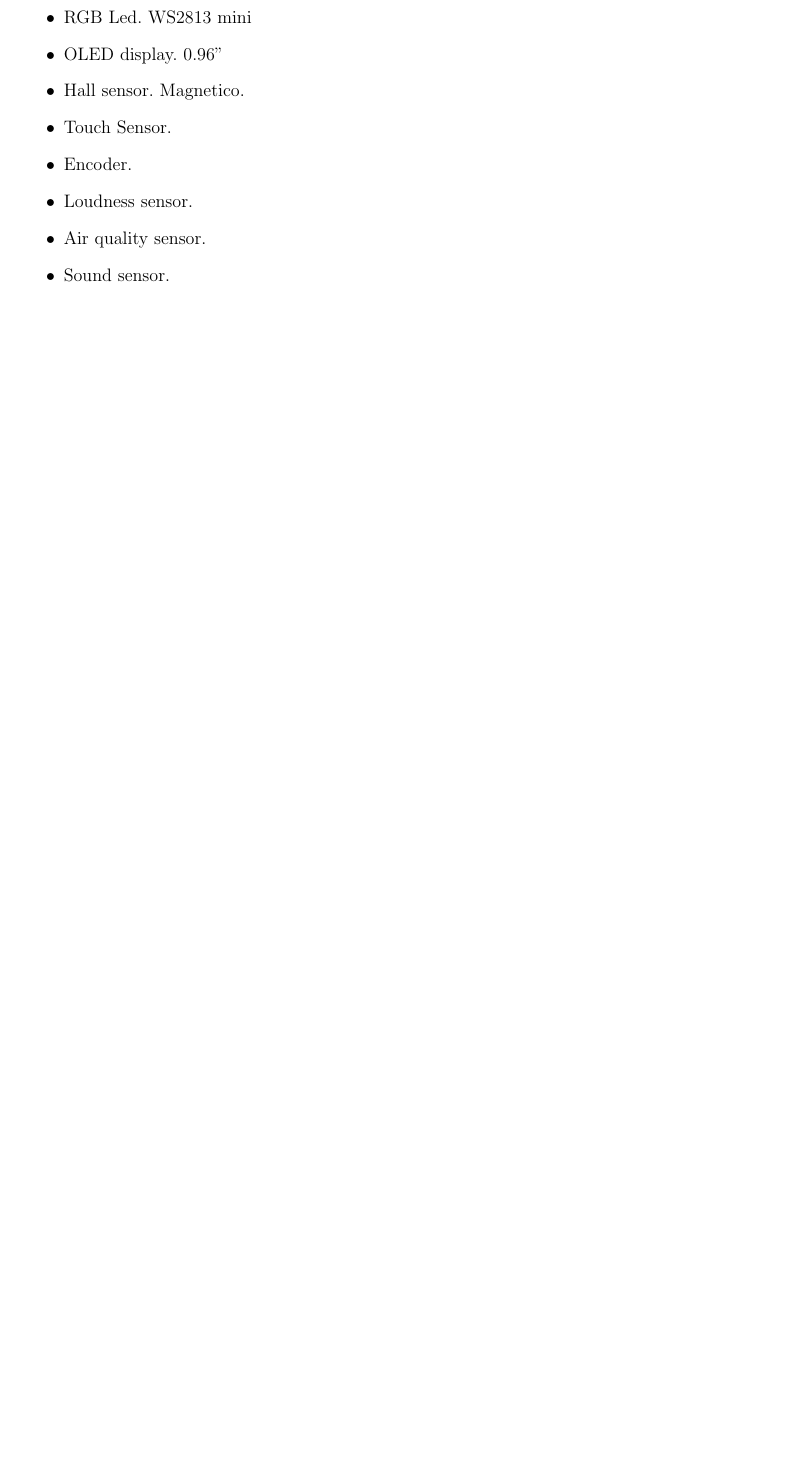
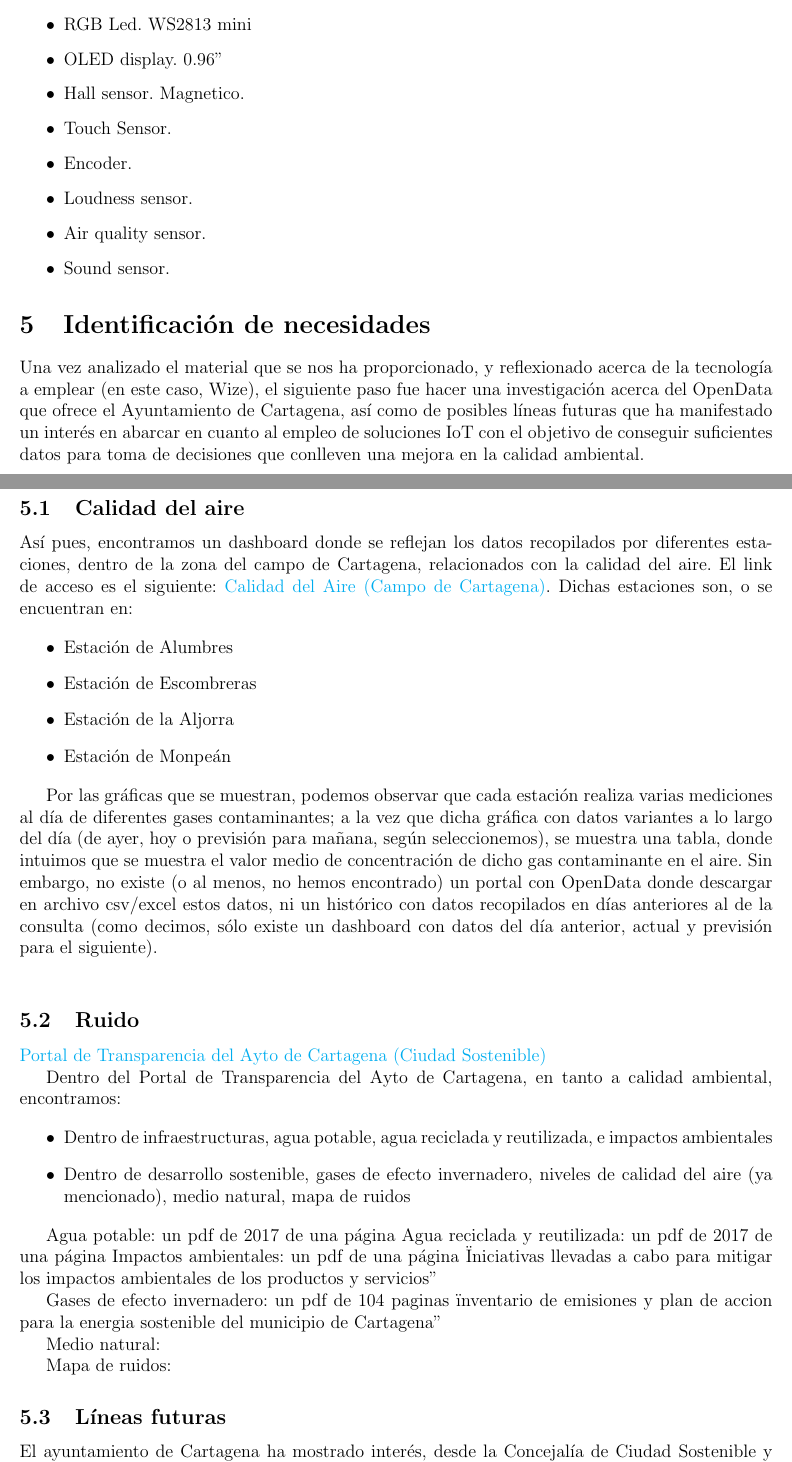
Before and after one commit to Raniita/wizether_resources, a LaTeX document (project_presentation/allwize.tex): part of page 3 of 3 before the commit and two parts of pages 4 and 5 of 5 after it, the two joined at a grey line, cut so that both start at the same text, the shorter picture padded with empty space. Compiled offline with pdfLaTeX.

Commit message:
Updating .tex file

```diff
--- a/project_presentation/allwize.tex
+++ b/project_presentation/allwize.tex
@@ -83,4 +108,52 @@
 		\item Sound sensor.
 	\end{itemize}
 
+	\section[Identificación de necesidades]{Identificación de necesidades}
+
+	Una vez analizado el material que se nos ha proporcionado, y reflexionado acerca de la tecnología a emplear (en este caso, Wize), el siguiente paso fue hacer una investigación acerca del OpenData que ofrece el Ayuntamiento de Cartagena, así como de posibles líneas futuras que ha manifestado un interés en abarcar en cuanto al empleo de soluciones IoT con el objetivo de conseguir suficientes datos para toma de decisiones que conlleven una mejora en la calidad ambiental. \\
+
+	\subsection{Calidad del aire}
+
+	Así pues, encontramos un dashboard donde se reflejan los datos recopilados por diferentes estaciones, dentro de la zona del campo de Cartagena, relacionados con la calidad del aire. El link de acceso es el siguiente:
+	\href{https://www.cartagena.es/calidad_aire.asp}{Calidad del Aire (Campo de Cartagena)}. Dichas estaciones son, o se encuentran en:
+
+	\begin{itemize}
+		\item Estación de Alumbres
+		\item Estación de Escombreras
+		\item Estación de la Aljorra
+		\item Estación de Monpeán
+	\end {itemize}
+
+	Por las gráficas que se muestran, podemos observar que cada estación realiza varias mediciones al día de diferentes gases contaminantes; a la vez que dicha gráfica con datos variantes a lo largo del día (de ayer, hoy o previsión para mañana, según seleccionemos), se muestra una tabla, donde intuimos que se muestra el valor medio de concentración de dicho gas contaminante en el aire. Sin embargo, no existe (o al menos, no hemos encontrado) un portal con OpenData donde descargar en archivo csv/excel estos datos, ni un histórico con datos recopilados en días anteriores al de la consulta (como decimos, sólo existe un dashboard con datos del día anterior, actual y previsión para el siguiente). \\
+
+	\subsection{Ruido}
+
+	% https://www.cartagena.es/plantillas/14b.asp?pt_idpag=1431
+		\href{https://www.cartagena.es/plantillas/14b.asp?pt_idpag=1431}{Portal de Transparencia del Ayto de Cartagena (Ciudad Sostenible)}
+
+	Dentro del Portal de Transparencia del Ayto de Cartagena, en tanto a calidad ambiental, encontramos:
+
+	\begin{itemize}
+		\item Dentro de infraestructuras, agua potable, agua reciclada y reutilizada, e impactos ambientales
+		\item Dentro de desarrollo sostenible, gases de efecto invernadero, niveles de calidad del aire (ya mencionado), medio natural, mapa de ruidos
+	\end{itemize}
+
+Agua potable: un pdf de 2017 de una página
+Agua reciclada y reutilizada: un pdf de 2017 de una página
+Impactos ambientales: un pdf de una página "Iniciativas llevadas a cabo para mitigar los impactos ambientales de los productos y servicios"
+
+Gases de efecto invernadero: un pdf de 104 paginas "inventario de emisiones y plan de accion para la energia sostenible del municipio de Cartagena"
+
+Medio natural: %https://urbanismo.cartagena.es/medionatural/ no tiene na q ver, solo un pdf de 2010 sobre indicadores de sostenibilidad
+
+Mapa de ruidos: % https://urbanismo.cartagena.es/PortalUrbanismo/Paginas/65 en urbanismo no tienen informes ambientales
+
+
+		\subsection{Líneas futuras}
+
+		El ayuntamiento de Cartagena ha mostrado interés, desde la Concejalía de Ciudad Sostenible y Proyectos Europeos, por la monitorización de la calidad del aire, ruido y aforos peatonales.
+
+		%https://murciaplaza.com/cartagena-estudia-la-calidad-del-aire-ruidos-y-aforos-para-reducir-el-impacto-climatico-y-la-movilidad-urbana
+
+
 \end{document}
```
Also changed, not shown: project_presentation/allwize.pdf (added), project_presentation/img/mapaRuido_ejemplo.png (added), project_presentation/img/opendata_calidadAire.png (added), project_presentation/img/opendata_escombreras1415mar21.png (added), project_presentation/img/opendata_escombreras14mar21(2).png (added), project_presentation/img/opendata_escombreras14mar21(3).png (added), project_presentation/img/opendata_escombreras14mar21.png (added), project_presentation/img/opendata_valoresIndicesAire.png (added), project_presentation/img/portalTransparecia_ciudadSostenible.png (added), project_presentation/allwize.tex (31 more changed lines).
